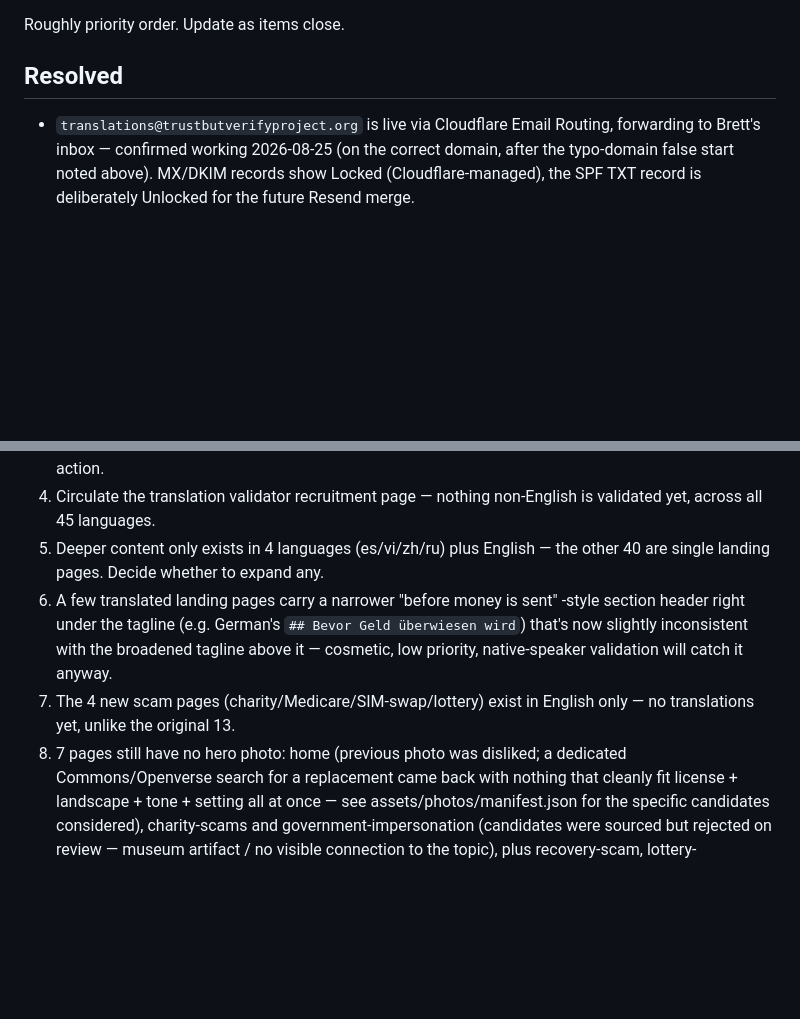
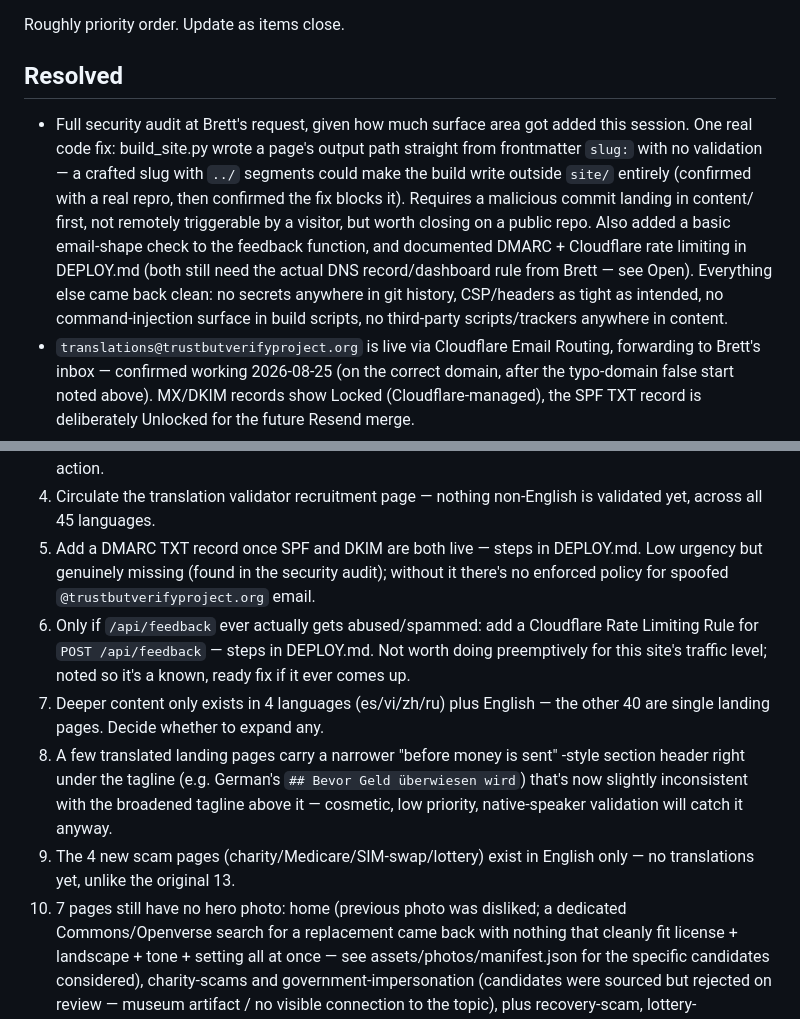
Before and after one commit to brettmorrison/trust-but-verify, a Markdown page: BACKLOG.md, 2 parts joined by grey strips. Rendered like a GitHub page; blank space fills up the shorter version.

Commit message:
Update backlog with security audit results
Co-Authored-By: Claude Sonnet 5 <noreply@anthropic.com>

```diff
--- a/BACKLOG.md
+++ b/BACKLOG.md
@@ -3,6 +3,20 @@
 Roughly priority order. Update as items close.
 
 ## Resolved
+- Full security audit at Brett's request, given how much surface area
+  got added this session. One real code fix: build_site.py wrote a
+  page's output path straight from frontmatter `slug:` with no
+  validation — a crafted slug with `../` segments could make the build
+  write outside `site/` entirely (confirmed with a real repro, then
+  confirmed the fix blocks it). Requires a malicious commit landing in
+  content/ first, not remotely triggerable by a visitor, but worth
+  closing on a public repo. Also added a basic email-shape check to
+  the feedback function, and documented DMARC + Cloudflare rate
+  limiting in DEPLOY.md (both still need the actual DNS
+  record/dashboard rule from Brett — see Open). Everything else came
+  back clean: no secrets anywhere in git history, CSP/headers as tight
+  as intended, no command-injection surface in build scripts, no
+  third-party scripts/trackers anywhere in content.
 - `translations@trustbutverifyproject.org` is live via Cloudflare Email
   Routing, forwarding to Brett's inbox — confirmed working 2026-08-25
   (on the correct domain, after the typo-domain false start noted
@@ -210,16 +224,24 @@ Roughly priority order. Update as items close.
    just the account/key setup, a user action.
 4. Circulate the translation validator recruitment page — nothing
    non-English is validated yet, across all 45 languages.
-6. Deeper content only exists in 4 languages (es/vi/zh/ru) plus English —
+5. Add a DMARC TXT record once SPF and DKIM are both live — steps in
+   DEPLOY.md. Low urgency but genuinely missing (found in the security
+   audit); without it there's no enforced policy for spoofed
+   `@trustbutverifyproject.org` email.
+6. Only if `/api/feedback` ever actually gets abused/spammed: add a
+   Cloudflare Rate Limiting Rule for `POST /api/feedback` — steps in
+   DEPLOY.md. Not worth doing preemptively for this site's traffic
+   level; noted so it's a known, ready fix if it ever comes up.
+7. Deeper content only exists in 4 languages (es/vi/zh/ru) plus English —
    the other 40 are single landing pages. Decide whether to expand any.
-7. A few translated landing pages carry a narrower "before money is sent"
+8. A few translated landing pages carry a narrower "before money is sent"
    -style section header right under the tagline (e.g. German's `##
    Bevor Geld überwiesen wird`) that's now slightly inconsistent with the
    broadened tagline above it — cosmetic, low priority, native-speaker
    validation will catch it anyway.
-8. The 4 new scam pages (charity/Medicare/SIM-swap/lottery) exist in
+9. The 4 new scam pages (charity/Medicare/SIM-swap/lottery) exist in
    English only — no translations yet, unlike the original 13.
-9. 7 pages still have no hero photo: home (previous photo was disliked;
+10. 7 pages still have no hero photo: home (previous photo was disliked;
    a dedicated Commons/Openverse search for a replacement came back with
    nothing that cleanly fit license + landscape + tone + setting all at
    once — see assets/photos/manifest.json for the specific candidates
```
